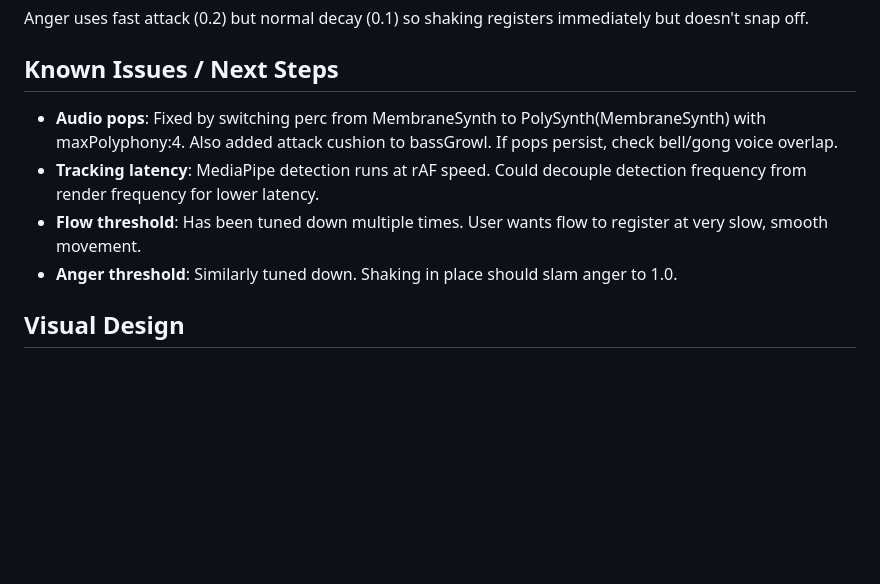
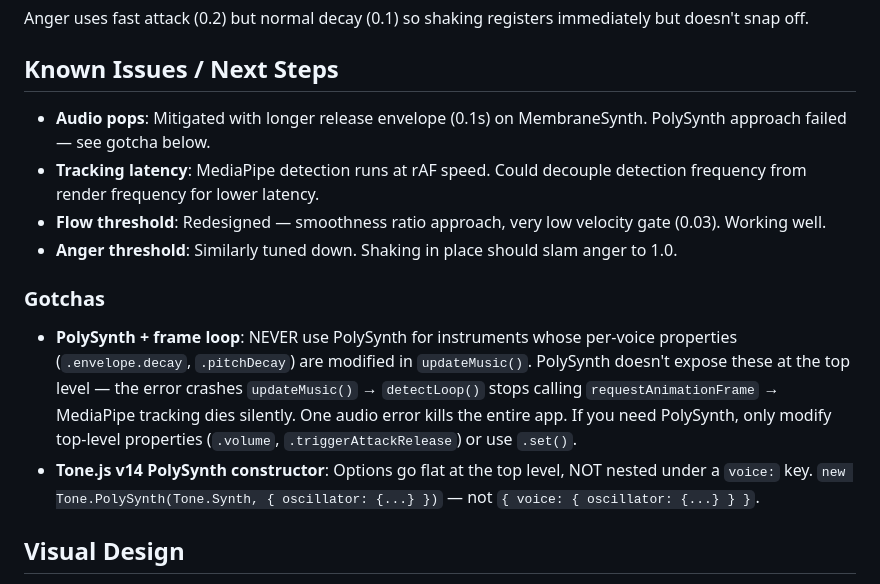
Before and after one commit to meninoebom/states-of-being, a Markdown page: CLAUDE.md, the part around the change. Drawn GitHub-style; blank space fills up the shorter version.

Commit message:
Document PolySynth gotchas in CLAUDE.md
Record learnings from the tracking-death bug: PolySynth
crashes the frame loop if per-voice properties are set directly.

Co-Authored-By: Claude Opus 4.6 <noreply@anthropic.com>

```diff
--- a/CLAUDE.md
+++ b/CLAUDE.md
@@ -67,10 +67,15 @@ Anger uses fast attack (0.2) but normal decay (0.1) so shaking registers immedia
 
 ## Known Issues / Next Steps
 
-- **Audio pops**: Fixed by switching perc from MembraneSynth to PolySynth(MembraneSynth) with maxPolyphony:4. Also added attack cushion to bassGrowl. If pops persist, check bell/gong voice overlap.
+- **Audio pops**: Mitigated with longer release envelope (0.1s) on MembraneSynth. PolySynth approach failed — see gotcha below.
 - **Tracking latency**: MediaPipe detection runs at rAF speed. Could decouple detection frequency from render frequency for lower latency.
-- **Flow threshold**: Has been tuned down multiple times. User wants flow to register at very slow, smooth movement.
+- **Flow threshold**: Redesigned — smoothness ratio approach, very low velocity gate (0.03). Working well.
 - **Anger threshold**: Similarly tuned down. Shaking in place should slam anger to 1.0.
+
+### Gotchas
+
+- **PolySynth + frame loop**: NEVER use PolySynth for instruments whose per-voice properties (`.envelope.decay`, `.pitchDecay`) are modified in `updateMusic()`. PolySynth doesn't expose these at the top level — the error crashes `updateMusic()` → `detectLoop()` stops calling `requestAnimationFrame` → MediaPipe tracking dies silently. One audio error kills the entire app. If you need PolySynth, only modify top-level properties (`.volume`, `.triggerAttackRelease`) or use `.set()`.
+- **Tone.js v14 PolySynth constructor**: Options go flat at the top level, NOT nested under a `voice:` key. `new Tone.PolySynth(Tone.Synth, { oscillator: {...} })` — not `{ voice: { oscillator: {...} } }`.
 
 ## Visual Design
 
```
